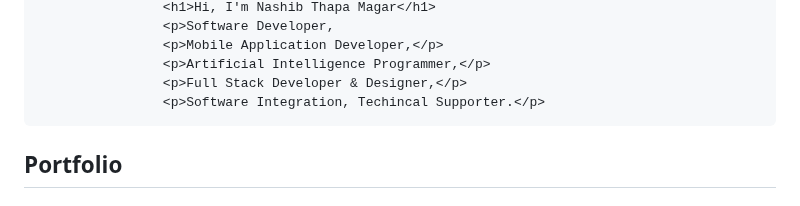
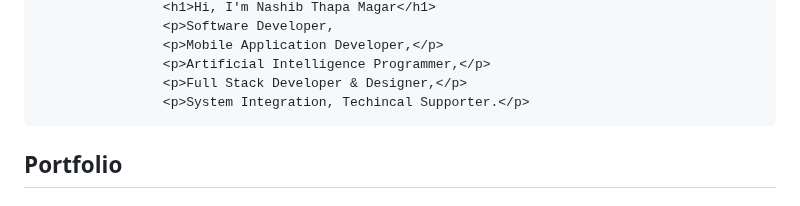
Before and after one commit to Nashib09/nashibthapamagar09.com.np, a Markdown page: README.md, the part around the change. Drawn GitHub-style.

Commit message:
Update job title from 'Software Integration' to 'System Integration'

```diff
--- a/README.md
+++ b/README.md
@@ -139,7 +139,7 @@ margin-top:10px;
                     <p>Mobile Application Developer,</p>
                     <p>Artificial Intelligence Programmer,</p>
                     <p>Full Stack Developer & Designer,</p>
-                    <p>Software Integration, Techincal Supporter.</p>
+                    <p>System Integration, Techincal Supporter.</p>
  <section id="portfolio" class="slide">
     <div class="content-wrapper">
         <h2>Portfolio</h2>
```
